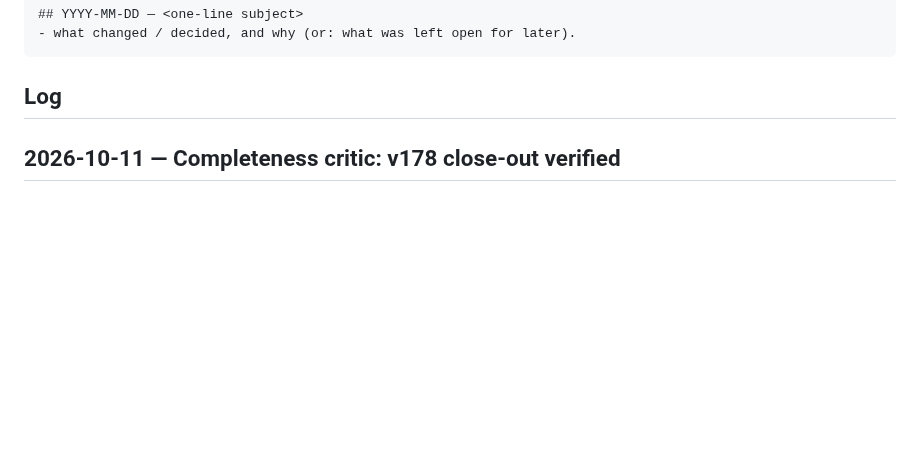
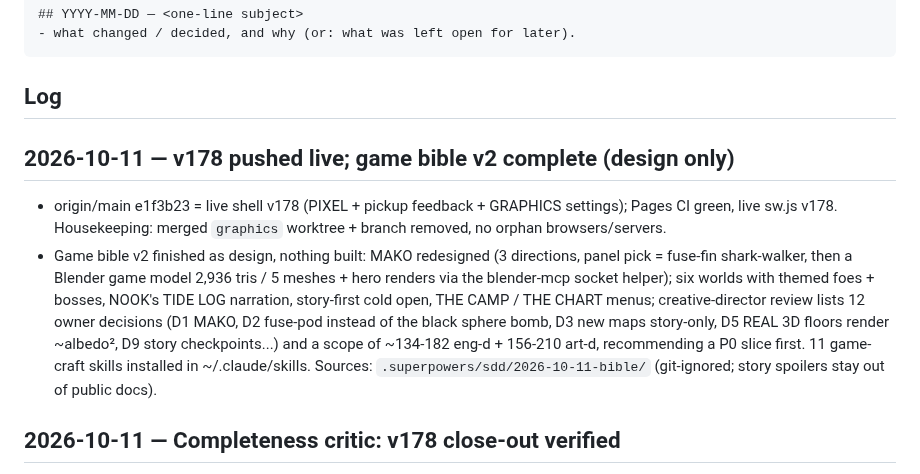
Before and after one commit to HMarzban/fusegrid, a Markdown page: MEMORY.md, the part around the change. Drawn GitHub-style; blank space fills up the shorter version.

Commit message:
Docs: v178 is live; game bible v2 complete as design (AGENTS owner-pending note, MEMORY entry).
Co-Authored-By: Claude Opus 5.5 <noreply@anthropic.com>

````diff
--- a/MEMORY.md
+++ b/MEMORY.md
@@ -15,6 +15,10 @@ append an entry when it makes a non-trivial change.
 ```
 
 ## Log
+
+## 2026-10-11 — v178 pushed live; game bible v2 complete (design only)
+- origin/main e1f3b23 = live shell v178 (PIXEL + pickup feedback + GRAPHICS settings); Pages CI green, live sw.js v178. Housekeeping: merged `graphics` worktree + branch removed, no orphan browsers/servers.
+- Game bible v2 finished as design, nothing built: MAKO redesigned (3 directions, panel pick = fuse-fin shark-walker, then a Blender game model 2,936 tris / 5 meshes + hero renders via the blender-mcp socket helper); six worlds with themed foes + bosses, NOOK's TIDE LOG narration, story-first cold open, THE CAMP / THE CHART menus; creative-director review lists 12 owner decisions (D1 MAKO, D2 fuse-pod instead of the black sphere bomb, D3 new maps story-only, D5 REAL 3D floors render ~albedo², D9 story checkpoints...) and a scope of ~134-182 eng-d + 156-210 art-d, recommending a P0 slice first. 11 game-craft skills installed in ~/.claude/skills. Sources: `.superpowers/sdd/2026-10-11-bible/` (git-ignored; story spoilers stay out of public docs).
 
 ## 2026-10-11 — Completeness critic: v178 close-out verified
 - All five owner requests checked on local main (59 test files green, headless boot clean in CLASSIC 2D / PIXEL / REAL 3D, RENDER three-way pinned in menuapp/keys/settings tests, docs + CHANGELOG + memories synced). Closed the stale "pending ratification" comment at `tests/pixel-render.test.mjs:522` (R24 ratified). Still open: `sw.js` activate wipes every non-shell cache on the origin, PIXEL lazy-load, og.png/About without PIXEL, push (owner).
````
Also changed, not shown: AGENTS.md (+9 -3 lines).
